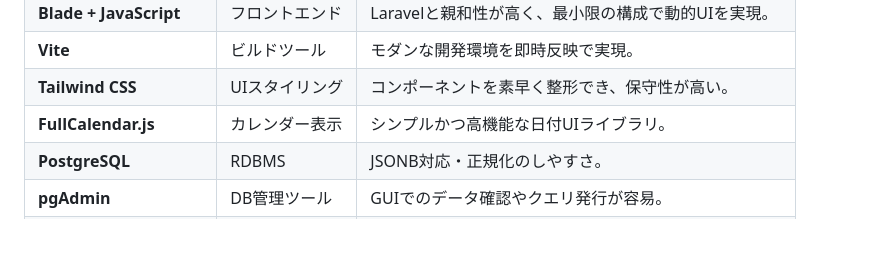
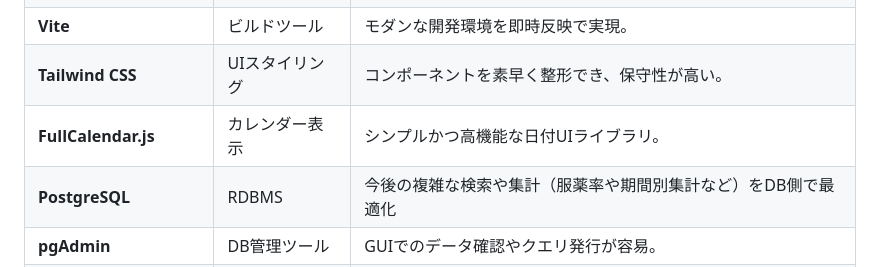
Before and after one commit to akihide-hatano/anshin-techo-clean, a Markdown page: README.md, the part around the change. Rendered like a GitHub page; blank space fills up the shorter version.

Commit message:
READMEの更新

```diff
--- a/README.md
+++ b/README.md
@@ -110,7 +110,7 @@ Laravelの**メール送信機能**と**カレンダーUI**を活用し、服薬
 | **Vite** | ビルドツール | モダンな開発環境を即時反映で実現。 |
 | **Tailwind CSS** | UIスタイリング | コンポーネントを素早く整形でき、保守性が高い。 |
 | **FullCalendar.js** | カレンダー表示 | シンプルかつ高機能な日付UIライブラリ。 |
-| **PostgreSQL** | RDBMS | JSONB対応・正規化のしやすさ。 |
+| **PostgreSQL** | RDBMS | 今後の複雑な検索や集計（服薬率や期間別集計など）をDB側で最適化 |
 | **pgAdmin** | DB管理ツール | GUIでのデータ確認やクエリ発行が容易。 |
 | **Docker + Laravel Sail** | 環境構築 | 環境差異をなくし、開発効率を向上。 |
 | **Mailpit** | メールテスト | 実際の送信をせずにローカル確認が可能。 |
```
